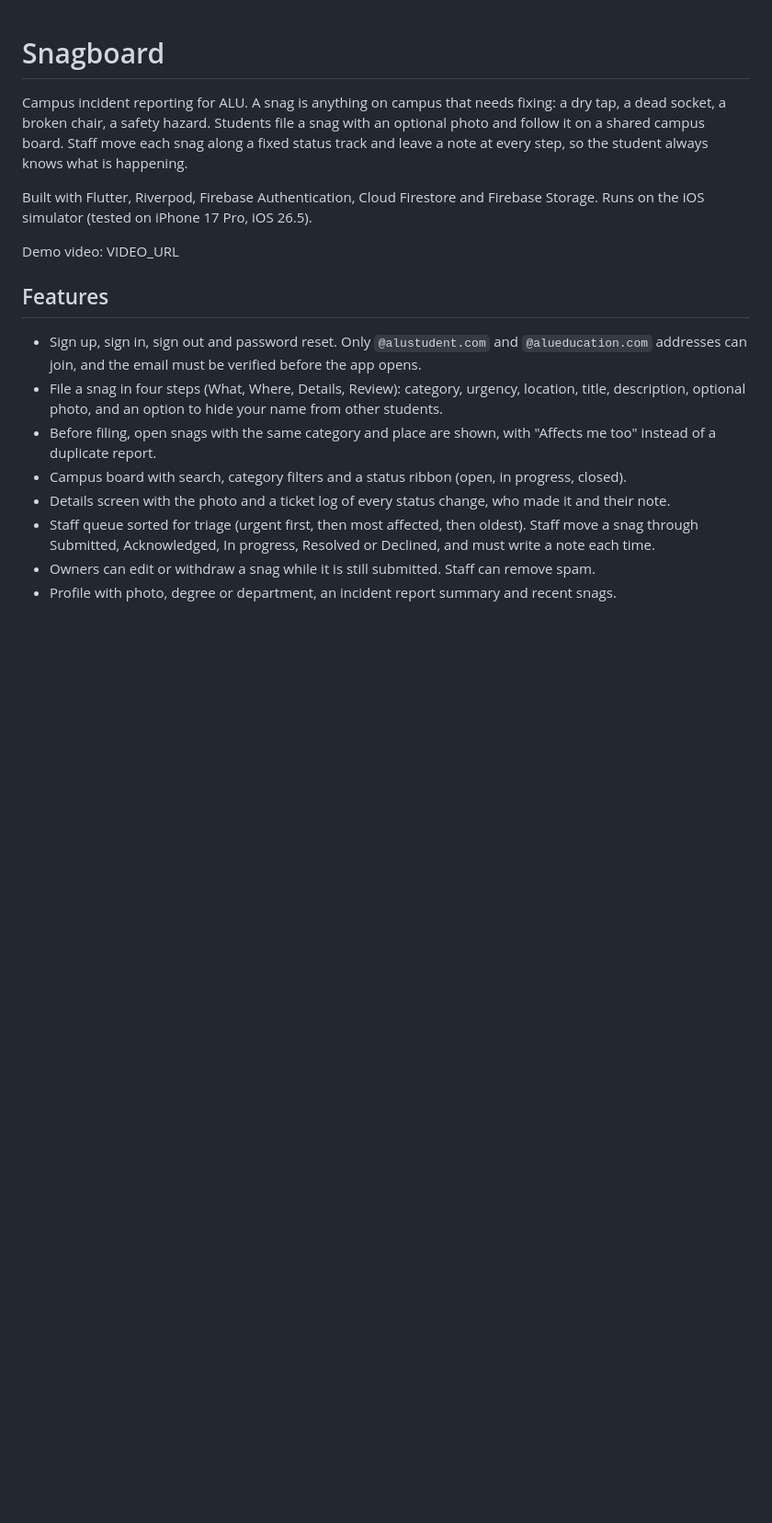
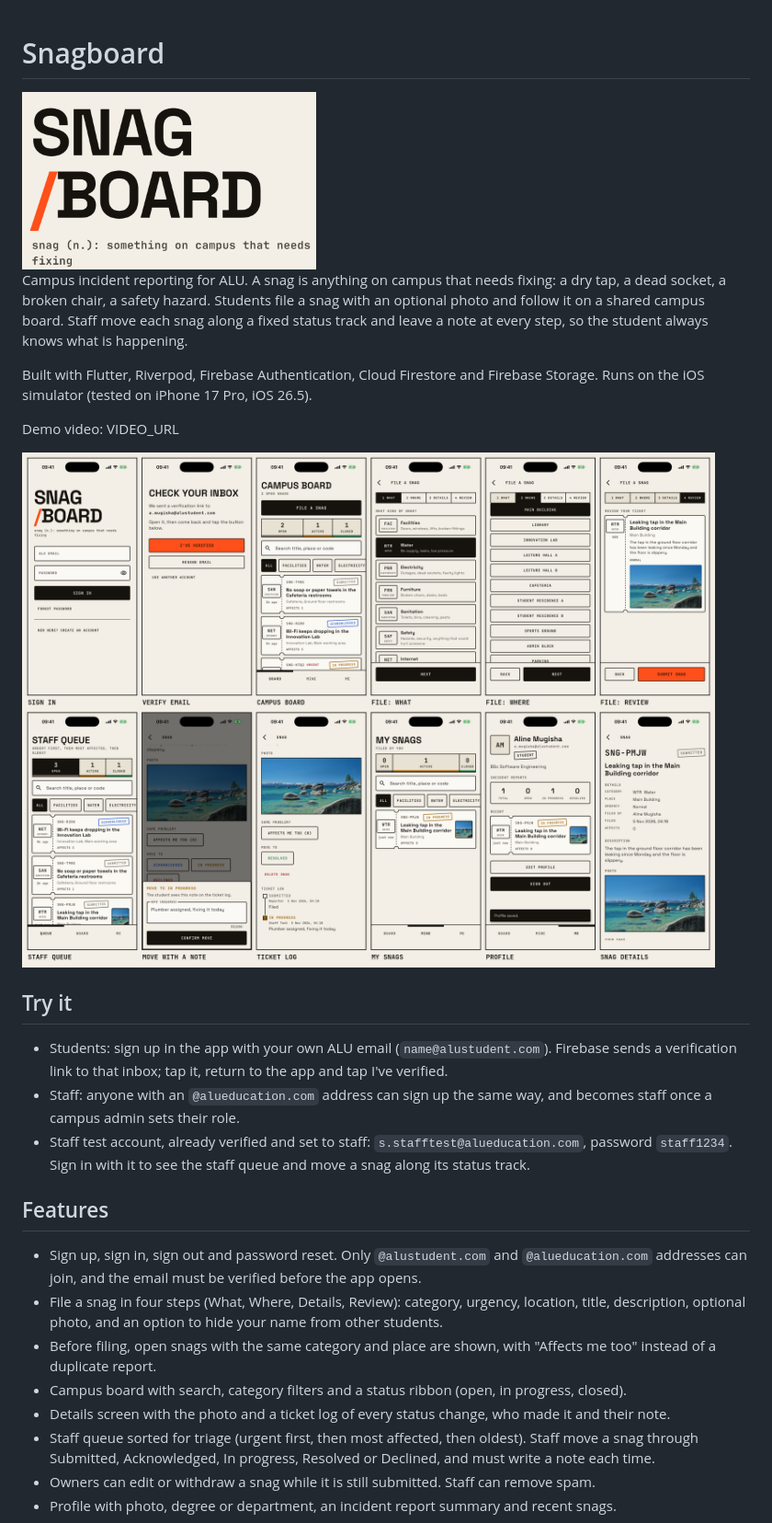
Before and after one commit to owizdom/snagboard, a Markdown page: README.md, the part around the change. Shown at 92% size. Rendered like a GitHub page; pictures changed too: readme/logo.png (added), readme/screens.png (added); blank space fills up the shorter version.

Commit message:
readme: logo, screens, how to try it

```diff
--- a/README.md
+++ b/README.md
@@ -1,10 +1,20 @@
 # Snagboard
+
+<img src="readme/logo.png" alt="Snagboard" width="320">
 
 Campus incident reporting for ALU. A snag is anything on campus that needs fixing: a dry tap, a dead socket, a broken chair, a safety hazard. Students file a snag with an optional photo and follow it on a shared campus board. Staff move each snag along a fixed status track and leave a note at every step, so the student always knows what is happening.
 
 Built with Flutter, Riverpod, Firebase Authentication, Cloud Firestore and Firebase Storage. Runs on the iOS simulator (tested on iPhone 17 Pro, iOS 26.5).
 
 Demo video: VIDEO_URL
+
+![Snagboard screens](readme/screens.png)
+
+## Try it
+
+- Students: sign up in the app with your own ALU email (`name@alustudent.com`). Firebase sends a verification link to that inbox; tap it, return to the app and tap I've verified.
+- Staff: anyone with an `@alueducation.com` address can sign up the same way, and becomes staff once a campus admin sets their role.
+- Staff test account, already verified and set to staff: `s.stafftest@alueducation.com`, password `staff1234`. Sign in with it to see the staff queue and move a snag along its status track.
 
 ## Features
 
```
